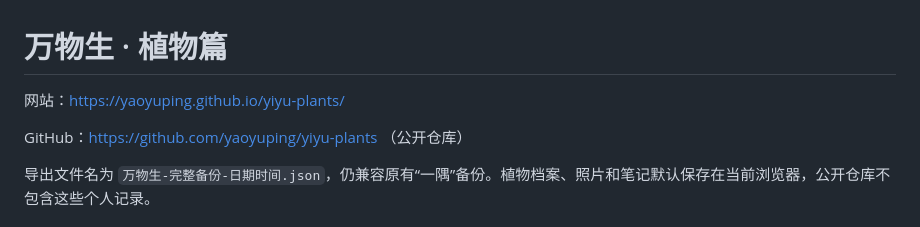
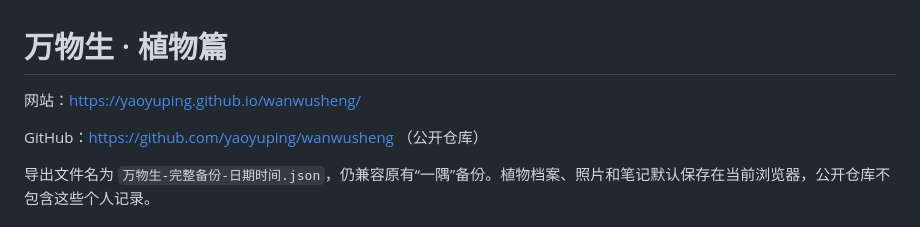
Before and after one commit to yaoyuping/wanwusheng, a Markdown page: README.md, the part around the change. Rendered like a GitHub page.

Commit message:
Update repository and website links after Wanwusheng rename

```diff
--- a/README.md
+++ b/README.md
@@ -1,8 +1,8 @@
 # 万物生 · 植物篇
 
-网站：https://yaoyuping.github.io/yiyu-plants/
+网站：https://yaoyuping.github.io/wanwusheng/
 
-GitHub：https://github.com/yaoyuping/yiyu-plants （公开仓库）
+GitHub：https://github.com/yaoyuping/wanwusheng （公开仓库）
 
 导出文件名为 `万物生-完整备份-日期时间.json`，仍兼容原有“一隅”备份。植物档案、照片和笔记默认保存在当前浏览器，公开仓库不包含这些个人记录。
 
```
Also changed, not shown: 升级与使用说明-v4.6.md (+1 -1 lines), 升级说明-v4.5.3.md (+1 -1 lines).
